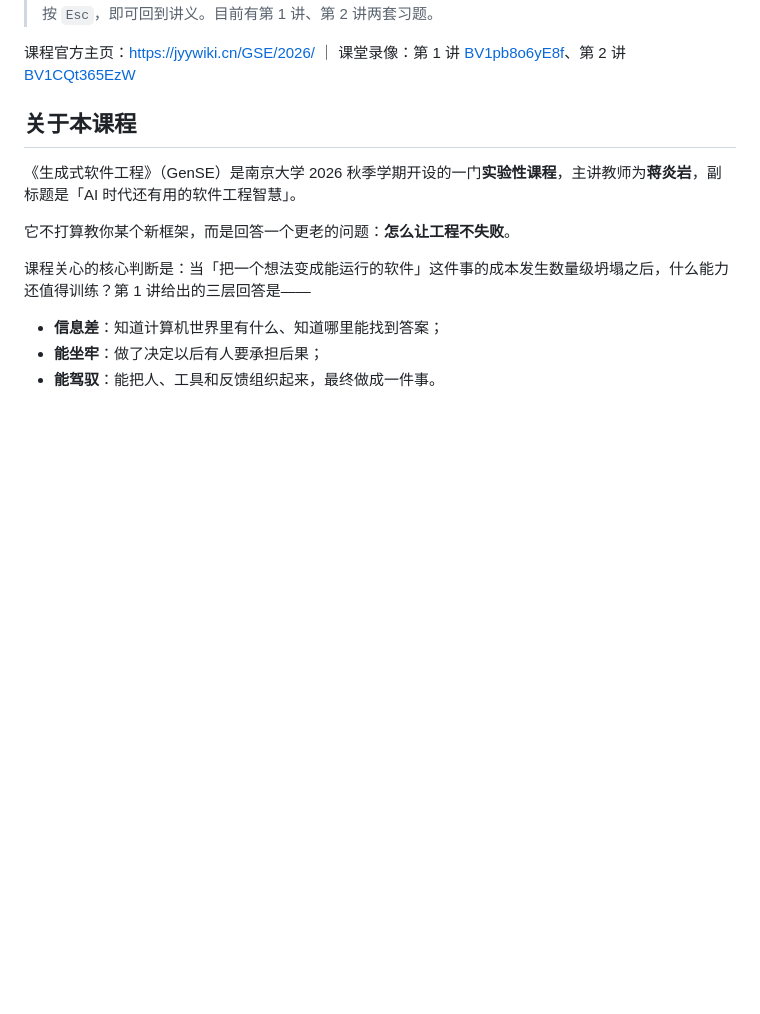
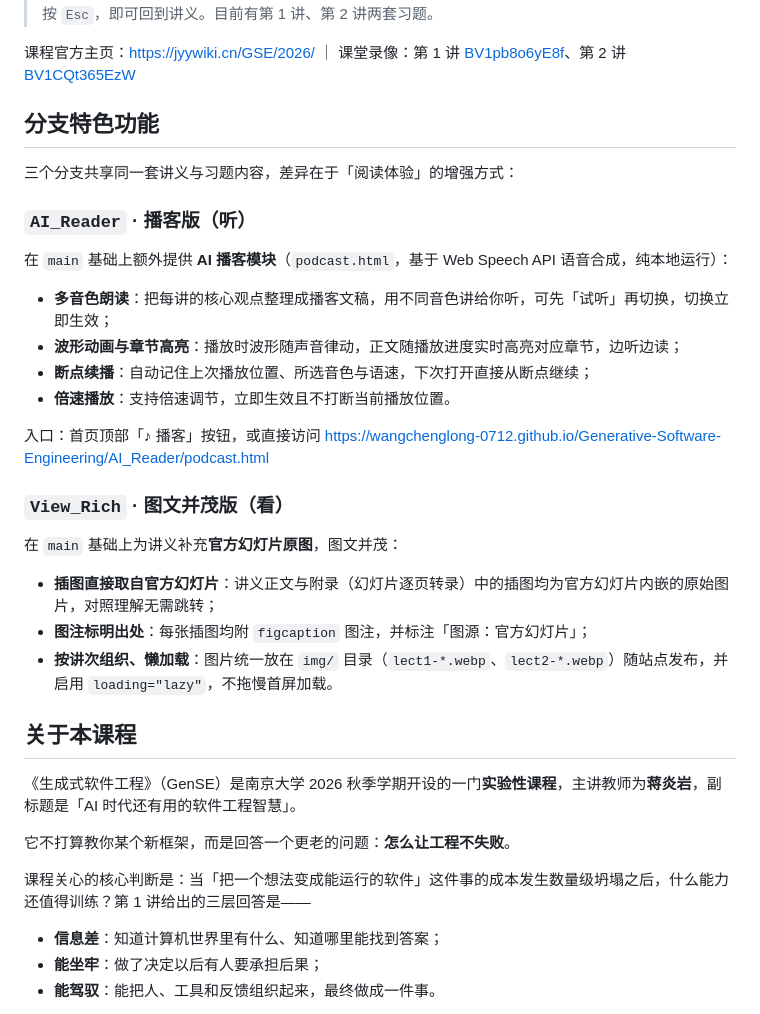
Before and after one commit to Wangchenglong-0712/Generative-Software-Engineering, a Markdown page: README.md, the part around the change. Rendered like a GitHub page; blank space fills up the shorter version.

Commit message:
README 更新：新增分支特色功能说明（AI_Reader 播客版 / View_Rich 图文并茂版）

```diff
--- a/README.md
+++ b/README.md
@@ -19,6 +19,29 @@
 > 每一讲配套的**习题页不设公开入口**：先打开对应讲义，在页面顶部操作区点「✎ 本讲习题」进入（讲义末尾的「自测与行动清单」一节也有同一入口）；在习题页点顶部或右下角的「← 返回讲义」，或直接按 `Esc`，即可回到讲义。目前有第 1 讲、第 2 讲两套习题。
 
 课程官方主页：<https://jyywiki.cn/GSE/2026/> ｜ 课堂录像：第 1 讲 [BV1pb8o6yE8f](https://www.bilibili.com/video/BV1pb8o6yE8f)、第 2 讲 [BV1CQt365EzW](https://www.bilibili.com/video/BV1CQt365EzW)
+
+## 分支特色功能
+
+三个分支共享同一套讲义与习题内容，差异在于「阅读体验」的增强方式：
+
+### `AI_Reader` · 播客版（听）
+
+在 `main` 基础上额外提供 **AI 播客模块**（`podcast.html`，基于 Web Speech API 语音合成，纯本地运行）：
+
+- **多音色朗读**：把每讲的核心观点整理成播客文稿，用不同音色讲给你听，可先「试听」再切换，切换立即生效；
+- **波形动画与章节高亮**：播放时波形随声音律动，正文随播放进度实时高亮对应章节，边听边读；
+- **断点续播**：自动记住上次播放位置、所选音色与语速，下次打开直接从断点继续；
+- **倍速播放**：支持倍速调节，立即生效且不打断当前播放位置。
+
+入口：首页顶部「♪ 播客」按钮，或直接访问 <https://wangchenglong-0712.github.io/Generative-Software-Engineering/AI_Reader/podcast.html>
+
+### `View_Rich` · 图文并茂版（看）
+
+在 `main` 基础上为讲义补充**官方幻灯片原图**，图文并茂：
+
+- **插图直接取自官方幻灯片**：讲义正文与附录（幻灯片逐页转录）中的插图均为官方幻灯片内嵌的原始图片，对照理解无需跳转；
+- **图注标明出处**：每张插图均附 `figcaption` 图注，并标注「图源：官方幻灯片」；
+- **按讲次组织、懒加载**：图片统一放在 `img/` 目录（`lect1-*.webp`、`lect2-*.webp`）随站点发布，并启用 `loading="lazy"`，不拖慢首屏加载。
 
 ## 关于本课程
 
```
